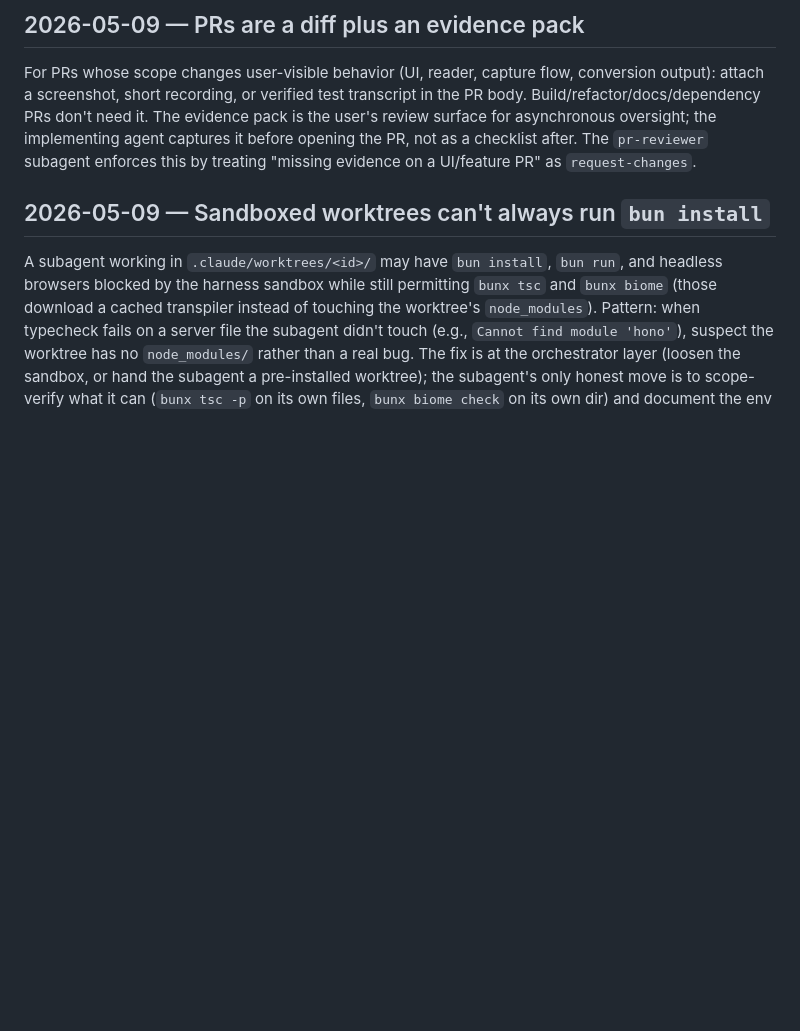
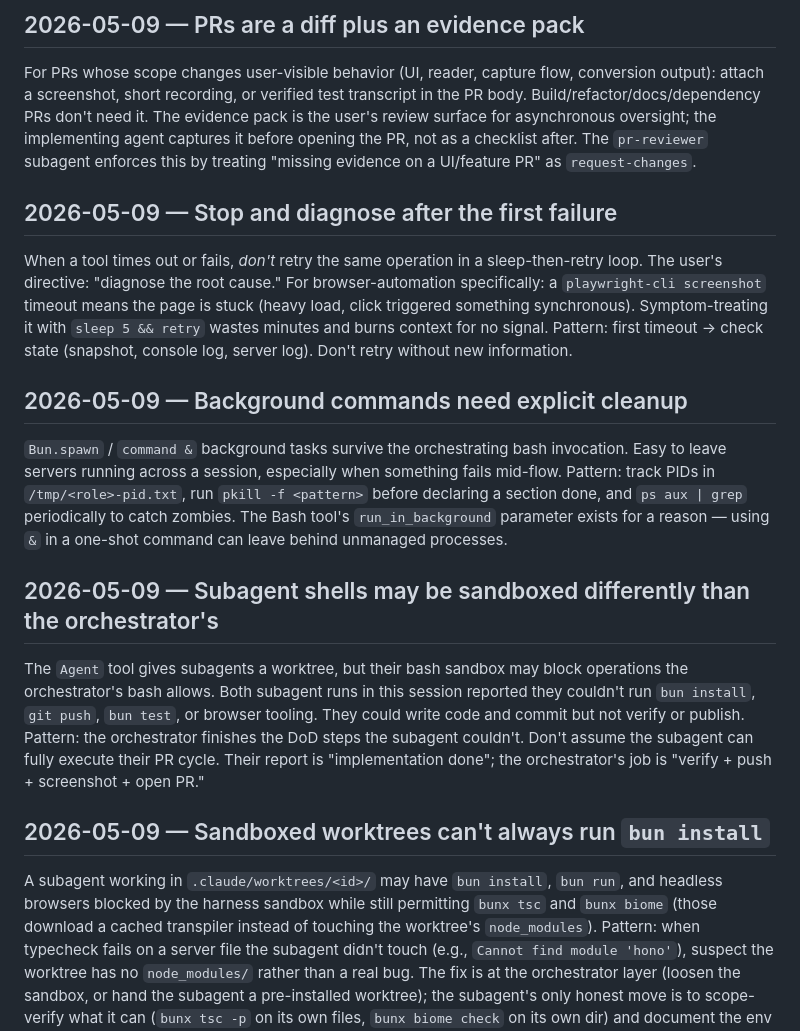
Before and after one commit to ShishirAravindan/reader-42, a Markdown page: docs/diary.md, the part around the change. Drawn GitHub-style; blank space fills up the shorter version.

Commit message:
docs: append parallel-agent + retry-discipline diary entries

```diff
--- a/docs/diary.md
+++ b/docs/diary.md
@@ -30,6 +30,18 @@ Spawning a subagent for a contained chunk (the no-deps reader) while continuing
 
 For PRs whose scope changes user-visible behavior (UI, reader, capture flow, conversion output): attach a screenshot, short recording, or verified test transcript in the PR body. Build/refactor/docs/dependency PRs don't need it. The evidence pack is the user's review surface for asynchronous oversight; the implementing agent captures it before opening the PR, not as a checklist after. The `pr-reviewer` subagent enforces this by treating "missing evidence on a UI/feature PR" as `request-changes`.
 
+## 2026-05-09 — Stop and diagnose after the first failure
+
+When a tool times out or fails, *don't* retry the same operation in a sleep-then-retry loop. The user's directive: "diagnose the root cause." For browser-automation specifically: a `playwright-cli screenshot` timeout means the page is stuck (heavy load, click triggered something synchronous). Symptom-treating it with `sleep 5 && retry` wastes minutes and burns context for no signal. Pattern: first timeout → check state (snapshot, console log, server log). Don't retry without new information.
+
+## 2026-05-09 — Background commands need explicit cleanup
+
+`Bun.spawn` / `command &` background tasks survive the orchestrating bash invocation. Easy to leave servers running across a session, especially when something fails mid-flow. Pattern: track PIDs in `/tmp/<role>-pid.txt`, run `pkill -f <pattern>` before declaring a section done, and `ps aux | grep` periodically to catch zombies. The Bash tool's `run_in_background` parameter exists for a reason — using `&` in a one-shot command can leave behind unmanaged processes.
+
+## 2026-05-09 — Subagent shells may be sandboxed differently than the orchestrator's
+
+The `Agent` tool gives subagents a worktree, but their bash sandbox may block operations the orchestrator's bash allows. Both subagent runs in this session reported they couldn't run `bun install`, `git push`, `bun test`, or browser tooling. They could write code and commit but not verify or publish. Pattern: the orchestrator finishes the DoD steps the subagent couldn't. Don't assume the subagent can fully execute their PR cycle. Their report is "implementation done"; the orchestrator's job is "verify + push + screenshot + open PR."
+
 ## 2026-05-09 — Sandboxed worktrees can't always run `bun install`
 
 A subagent working in `.claude/worktrees/<id>/` may have `bun install`, `bun run`, and headless browsers blocked by the harness sandbox while still permitting `bunx tsc` and `bunx biome` (those download a cached transpiler instead of touching the worktree's `node_modules`). Pattern: when typecheck fails on a server file the subagent didn't touch (e.g., `Cannot find module 'hono'`), suspect the worktree has no `node_modules/` rather than a real bug. The fix is at the orchestrator layer (loosen the sandbox, or hand the subagent a pre-installed worktree); the subagent's only honest move is to scope-verify what it can (`bunx tsc -p` on its own files, `bunx biome check` on its own dir) and document the env constraint in the evidence pack.
```
